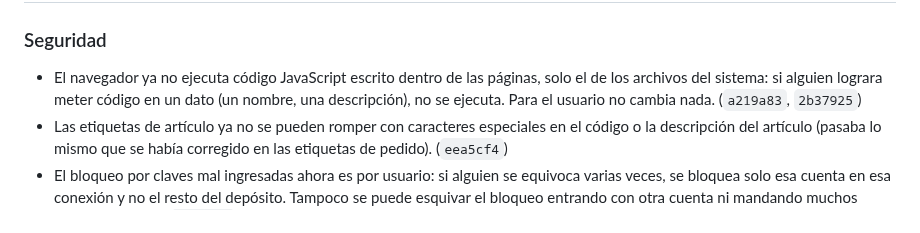
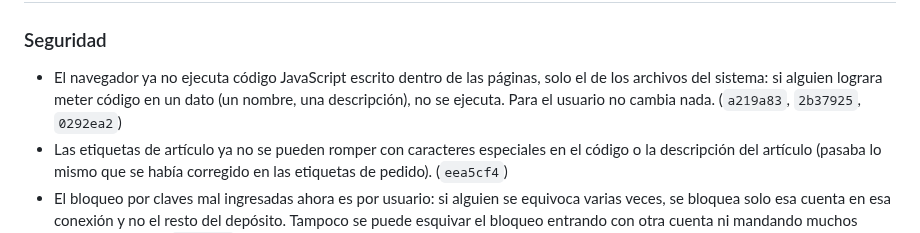
Before and after one commit to Jonnyonz/Tracker360, a Markdown page: CHANGELOG.md, the part around the change. Drawn GitHub-style.

Commit message:
CHANGELOG: innerHTML escapado
Co-Authored-By: Claude Opus 5.5 <noreply@anthropic.com>

```diff
--- a/CHANGELOG.md
+++ b/CHANGELOG.md
@@ -7,7 +7,7 @@ Cambios de Tracker360, del más nuevo al más viejo. Cada entrada corresponde a
 ### Seguridad
 - El navegador ya no ejecuta código JavaScript escrito dentro de las páginas, solo el de los archivos
   del sistema: si alguien lograra meter código en un dato (un nombre, una descripción), no se ejecuta.
-  Para el usuario no cambia nada. (`a219a83`, `2b37925`)
+  Para el usuario no cambia nada. (`a219a83`, `2b37925`, `0292ea2`)
 - Las etiquetas de artículo ya no se pueden romper con caracteres especiales en el código o la
   descripción del artículo (pasaba lo mismo que se había corregido en las etiquetas de pedido). (`eea5cf4`)
 - El bloqueo por claves mal ingresadas ahora es por usuario: si alguien se equivoca varias veces,
```
